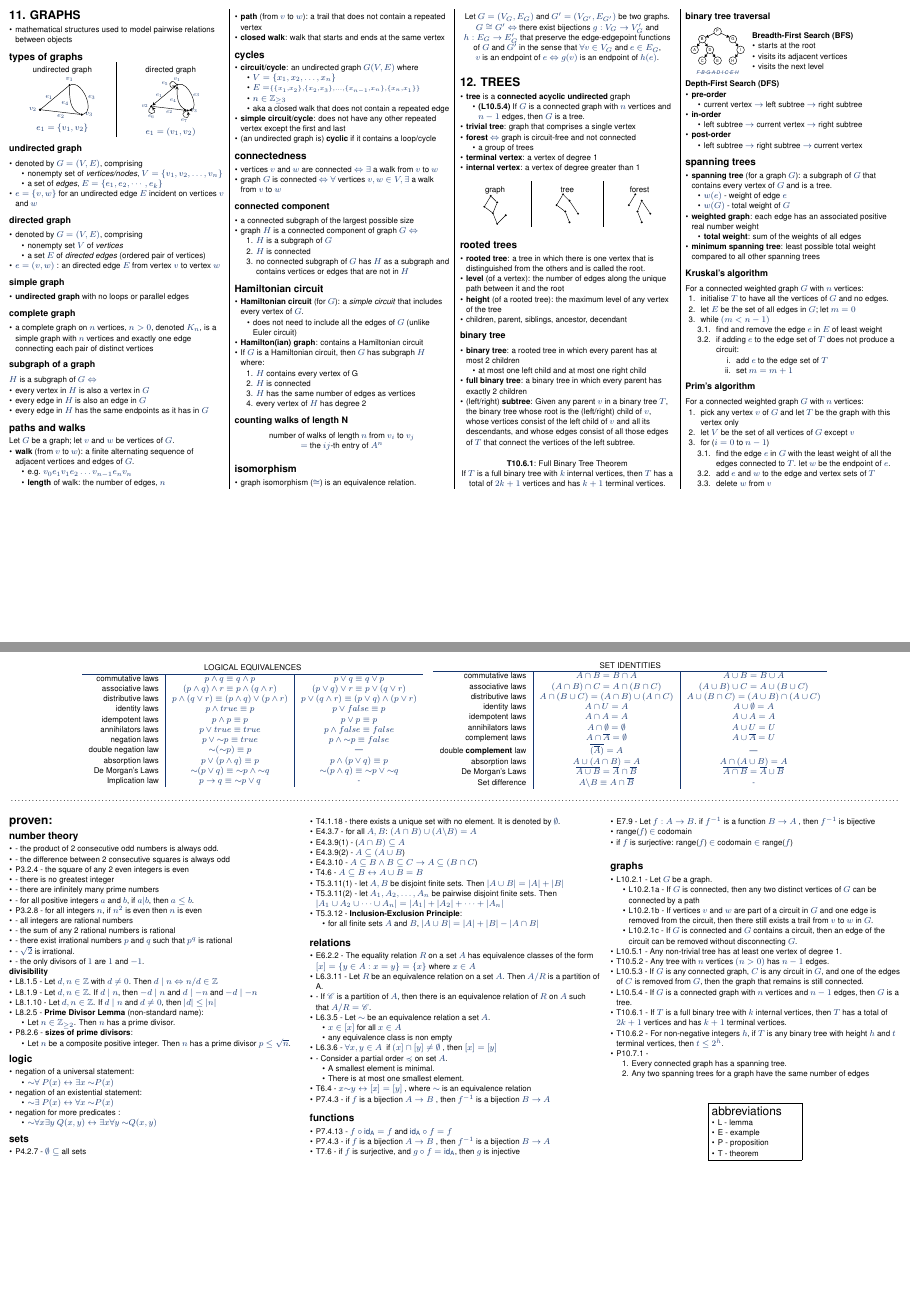
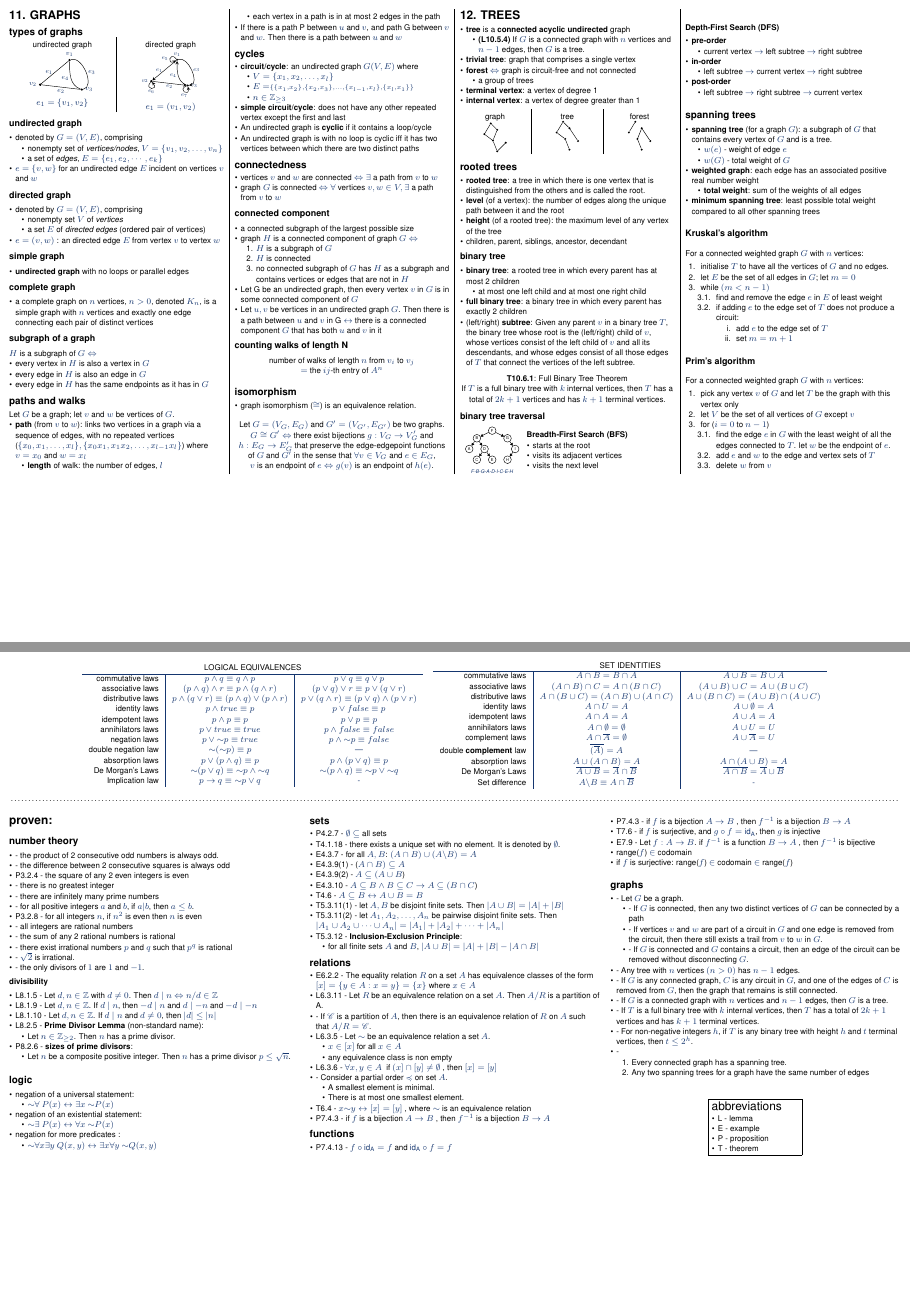
Before and after one commit to NeoHW/Cheatsheets, a LaTeX document (CS1231/cs1231-cheatsheet.tex): pages 3 and 4 of 4, joined at a grey line. Compiled offline with pdfLaTeX.

Commit message:
completed chpt 11: graphs

```diff
--- a/CS1231/cs1231-cheatsheet.tex
+++ b/CS1231/cs1231-cheatsheet.tex
@@ -747,9 +747,6 @@ if $ r > n$ , 0 ways
 \end{center}
 
 \section{11. GRAPHS}
-\begin{itemize}
-    \item mathematical structures used to model pairwise relations between objects
-\end{itemize}
 \subsection{types of graphs}
 \begin{multicols}{2}
 \begin{center}
@@ -827,33 +824,33 @@ $H$ is a subgraph of $G \Iff$
 \subsection{paths and walks}
 Let $G$ be a graph; let $v$ and $w$ be vertices of $G$.
 \begin{itemize}
-    \item \textbf{walk} (from $v$ to $w$): a finite alternating sequence of adjacent vertices and edges of $G$.
+    \item \textbf{path} (from $v$ to $w$): links two vertices in a graph via a sequence of edges, with no repeated vertices
+    \\($\{x_0, x_1, \dots , x_l\}, \{x_0x_1, x_1x_2, \dots , x_{l-1}x_l\}$) where $v = x_0$ and $w = x_l$
     \begin{itemize}
-        \item e.g. $v_0e_1v_1e_2\dots v_{n-1}e_nv_n$
-        \item \textbf{length} of walk: the number of edges, $n$
+        \item \textbf{length} of walk: the number of edges, $l$
+        \item each vertex in a path is in at most 2 edges in the path
     \end{itemize}
-    \item \textbf{path} (from $v$ to $w$): a trail that does not contain a repeated vertex
-    \item \textbf{closed walk}: walk that starts and ends at the same vertex
+    \item If there is a path P between $u$ and $v$, and path G between $v$ and $w$. Then there is a path between $u$ and $w$
 \end{itemize}
 
-\subsection{cycles} % to do
+\subsection{cycles}
 \begin{itemize}
     \item \textbf{circuit/cycle}: an undirected graph $G(V, E)$ where
     \begin{itemize}
-        \item $V = \{x_1, x_2, \dots, x_n\}$
-        \item $E = \scriptstyle \{\{x_1, x_2\}, \{x_2, x_3\}, \dots, \{x_{n-1}, x_n\}, \{x_n, x_1\}\}$
+        \item $V = \{x_1, x_2, \dots, x_l\}$
+        \item $E = \scriptstyle \{\{x_1, x_2\}, \{x_2, x_3\}, \dots, \{x_{l-1}, x_l\}, \{x_l, x_1\}\}$
         \item $n \in \mathbb{Z}_{\geq 3}$
-        \item aka a closed walk that does not contain a repeated edge
     \end{itemize}
     \item \textbf{simple circuit/cycle}: does not have any other repeated vertex except the first and last
-    \item (an undirected graph is) \textbf{cyclic} if it contains a loop/cycle
+    \item An undirected graph is \textbf{cyclic} if it contains a loop/cycle
+    \item An undirected graph is with no loop is cyclic iff it has two vertices between which there are two distinct paths
 \end{itemize}
 
 
 \subsection{connectedness}
 \begin{itemize}
-    \item vertices $v$ and $w$ are connected $\Iff \exists$ a walk from $v$ to $w$
-    \item graph $G$ is connected $\Iff \forall$ vertices $v, w \in V, \exists$ a walk from $v$ to $w$
+    \item vertices $v$ and $w$ are connected $\Iff \exists$ a path from $v$ to $w$
+    \item graph $G$ is connected $\Iff \forall$ vertices $v, w \in V, \exists$ a path from $v$ to $w$
 \end{itemize}
 \subsubsection{connected component}
 \begin{itemize}
@@ -864,22 +861,8 @@ Let $G$ be a graph; let $v$ and $w$ be vertices of $G$.
         \item $H$ is connected
         \item no connected subgraph of $G$ has $H$ as a subgraph and contains vertices or edges that are not in $H$
     \end{enumerate}
-\end{itemize}
-
-\subsection{Hamiltonian circuit}
-\begin{itemize}
-    \item \textbf{Hamiltonian circuit} (for $G$): a \textit{simple circuit} that includes every vertex of $G$.
-    \begin{itemize}
-        \item does not need to include all the edges of $G$ (unlike Euler circuit)
-    \end{itemize}
-    \item \textbf{Hamilton(ian) graph}: contains a Hamiltonian circuit
-    \item If $G$ is a Hamiltonian circuit, then $G$ has subgraph $H$ where:
-    \begin{enumerate}
-        \item $H$ contains every vertex of G
-        \item $H$ is connected
-        \item $H$ has the same number of edges as vertices
-        \item every vertex of $H$ has degree 2
-    \end{enumerate}
+    \item Let G be an undirected graph, then every vertex $v$ in $G$ is in some connected component of $G$
+    \item Let $u,v$ be vertices in an undirected graph $G$. Then there is a path between $u$ and $v$ in G $\iff$ there is a connected component $G$ that has both $u$ and $v$ in it
 \end{itemize}
 
 \subsubsection{counting walks of length N}
@@ -1260,19 +1243,18 @@ For a connected weighted graph $G$ with $n$ vertices:
 
     \subsection{graphs}
     \begin{itemize}
-        \item L10.2.1 - Let $G$ be a graph.
+        \item - Let $G$ be a graph.
         \begin{itemize}
-            \item L10.2.1a - If $G$ is connected, then any two distinct vertices of $G$ can be connected by a path
-            \item L10.2.1b - If vertices $v$ and $w$ are part of a circuit in $G$ and one edge is removed from the circuit, then there still exists a trail from $v$ to $w$ in $G$.
-            \item L10.2.1c - If $G$ is connected and $G$ contains a circuit, then an edge of the circuit can be removed without disconnecting $G$.
+            \item - If $G$ is connected, then any two distinct vertices of $G$ can be connected by a path
+            \item - If vertices $v$ and $w$ are part of a circuit in $G$ and one edge is removed from the circuit, then there still exists a trail from $v$ to $w$ in $G$.
+            \item - If $G$ is connected and $G$ contains a circuit, then an edge of the circuit can be removed without disconnecting $G$.
         \end{itemize}
-        \item L10.5.1 - Any non-trivial tree has at least one vertex of degree 1.
-        \item T10.5.2 - Any tree with $n$ vertices $(n>0)$ has $n-1$ edges.
-        \item L10.5.3 - If $G$ is any connected graph, $C$ is any circuit in $G$, and one of the edges of $C$ is removed from $G$, then the graph that remains is still connected.
-        \item L10.5.4 - If $G$ is a connected graph with $n$ vertices and $n-1$ edges, then $G$ is a tree.
-        \item T10.6.1 - If $T$ is a full binary tree with $k$ internal vertices, then $T$ has a total of $2k + 1$ vertices and has $k+1$ terminal vertices.
-        \item T10.6.2 - For non-negative integers $h$, if $T$ is any binary tree with height $h$ and $t$ terminal vertices, then $t \leq 2^h$.
-        \item P10.7.1 -
+        \item - Any tree with $n$ vertices $(n>0)$ has $n-1$ edges.
+        \item - If $G$ is any connected graph, $C$ is any circuit in $G$, and one of the edges of $C$ is removed from $G$, then the graph that remains is still connected.
+        \item - If $G$ is a connected graph with $n$ vertices and $n-1$ edges, then $G$ is a tree.
+        \item - If $T$ is a full binary tree with $k$ internal vertices, then $T$ has a total of $2k + 1$ vertices and has $k+1$ terminal vertices.
+        \item - For non-negative integers $h$, if $T$ is any binary tree with height $h$ and $t$ terminal vertices, then $t \leq 2^h$.
+        \item -
         \begin{enumerate}
             \item Every connected graph has a spanning tree.
             \item Any two spanning trees for a graph have the same number of edges
```
Also changed, not shown: CS1231/cs1231-cheatsheet.pdf, 5 other files.
